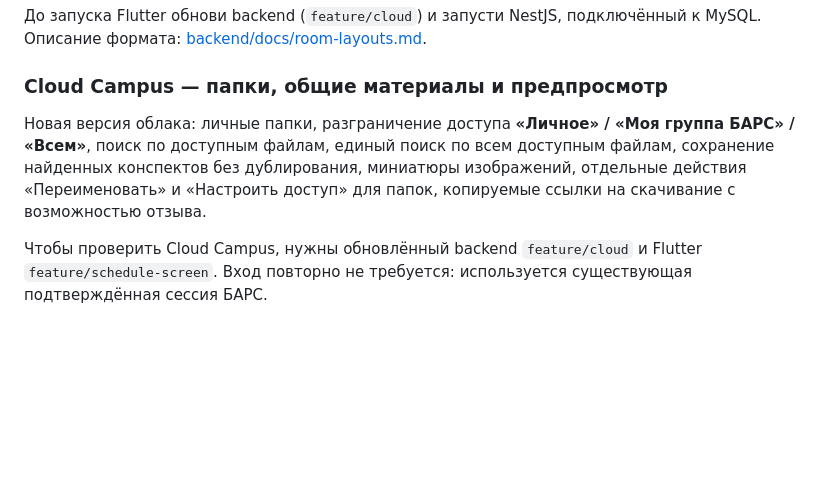
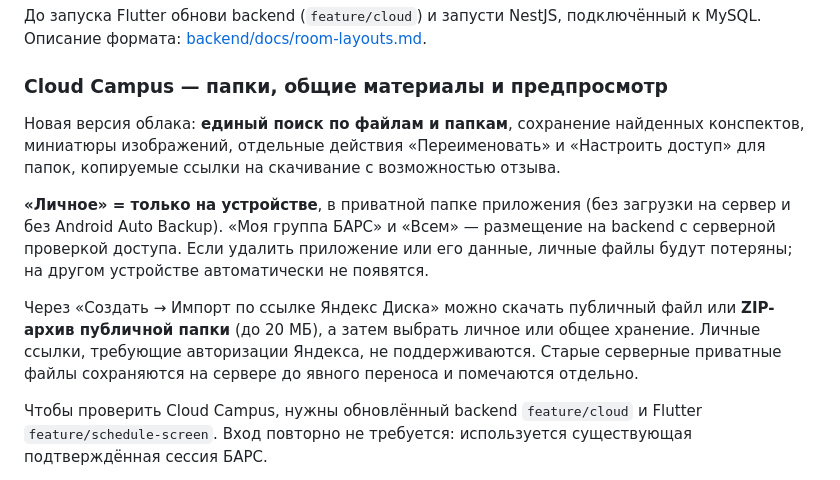
Before and after one commit to Agarych-ilya/CampusApp, a Markdown page: README.md, the part around the change. Drawn GitHub-style; blank space fills up the shorter version.

Commit message:
docs(cloud): unified file/folder search, local-only privacy and Yandex link import

```diff
--- a/README.md
+++ b/README.md
@@ -144,11 +144,22 @@ flutter run -d emulator-5554 --dart-define=CAMPUS_API_BASE_URL=http://127.0.0.1:
 
 ### Cloud Campus — папки, общие материалы и предпросмотр
 
-Новая версия облака: личные папки, разграничение доступа
-**«Личное» / «Моя группа БАРС» / «Всем»**, поиск по доступным файлам,
-единый поиск по всем доступным файлам, сохранение найденных конспектов без дублирования, миниатюры изображений,
+Новая версия облака: **единый поиск по файлам и папкам**,
+сохранение найденных конспектов, миниатюры изображений,
 отдельные действия «Переименовать» и «Настроить доступ» для папок,
 копируемые ссылки на скачивание с возможностью отзыва.
+
+**«Личное» = только на устройстве**, в приватной папке приложения
+(без загрузки на сервер и без Android Auto Backup).
+«Моя группа БАРС» и «Всем» — размещение на backend с серверной
+проверкой доступа. Если удалить приложение или его данные, личные файлы
+будут потеряны; на другом устройстве автоматически не появятся.
+
+Через «Создать → Импорт по ссылке Яндекс Диска» можно скачать публичный
+файл или **ZIP-архив публичной папки** (до 20 МБ), а затем выбрать личное
+или общее хранение. Личные ссылки, требующие авторизации Яндекса,
+не поддерживаются. Старые серверные приватные файлы сохраняются на сервере
+до явного переноса и помечаются отдельно.
 
 Чтобы проверить Cloud Campus, нужны обновлённый backend `feature/cloud`
 и Flutter `feature/schedule-screen`. Вход повторно не требуется:
```
